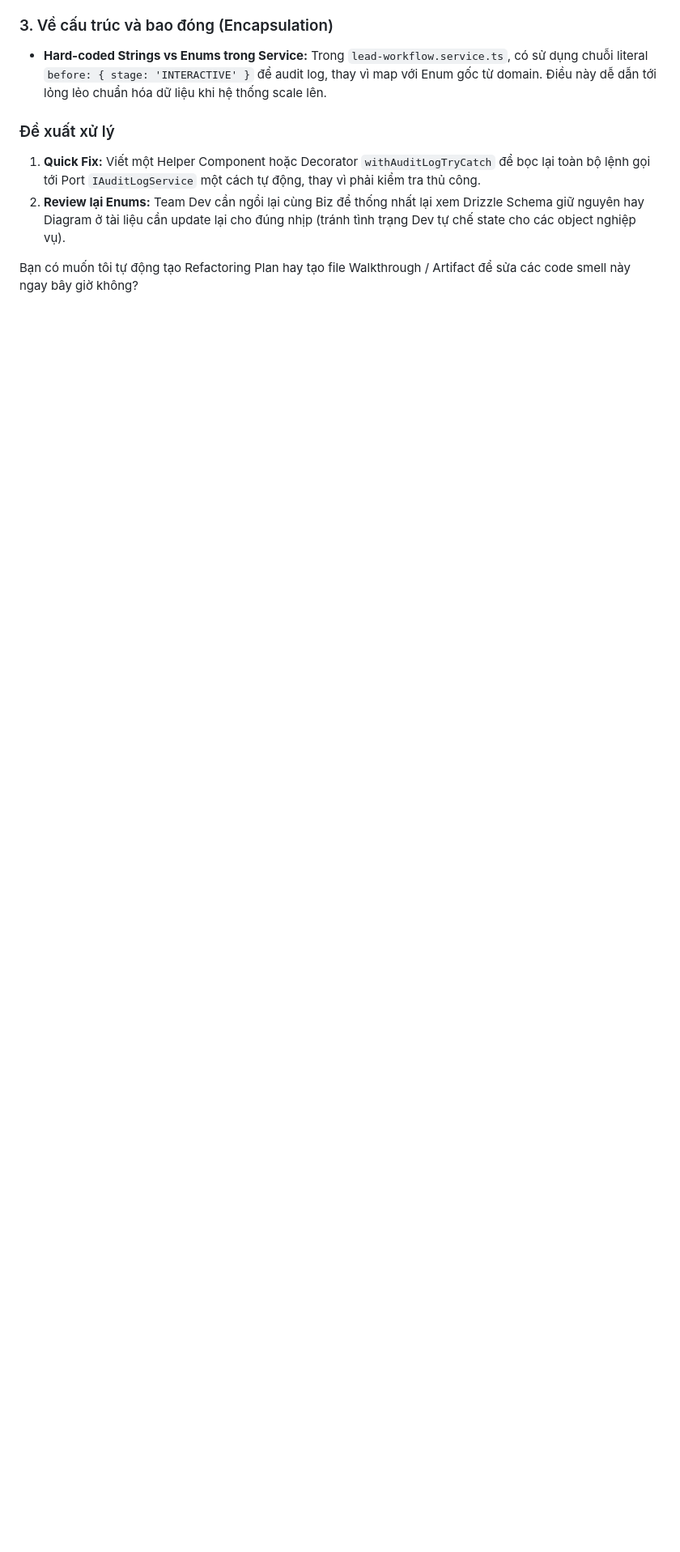
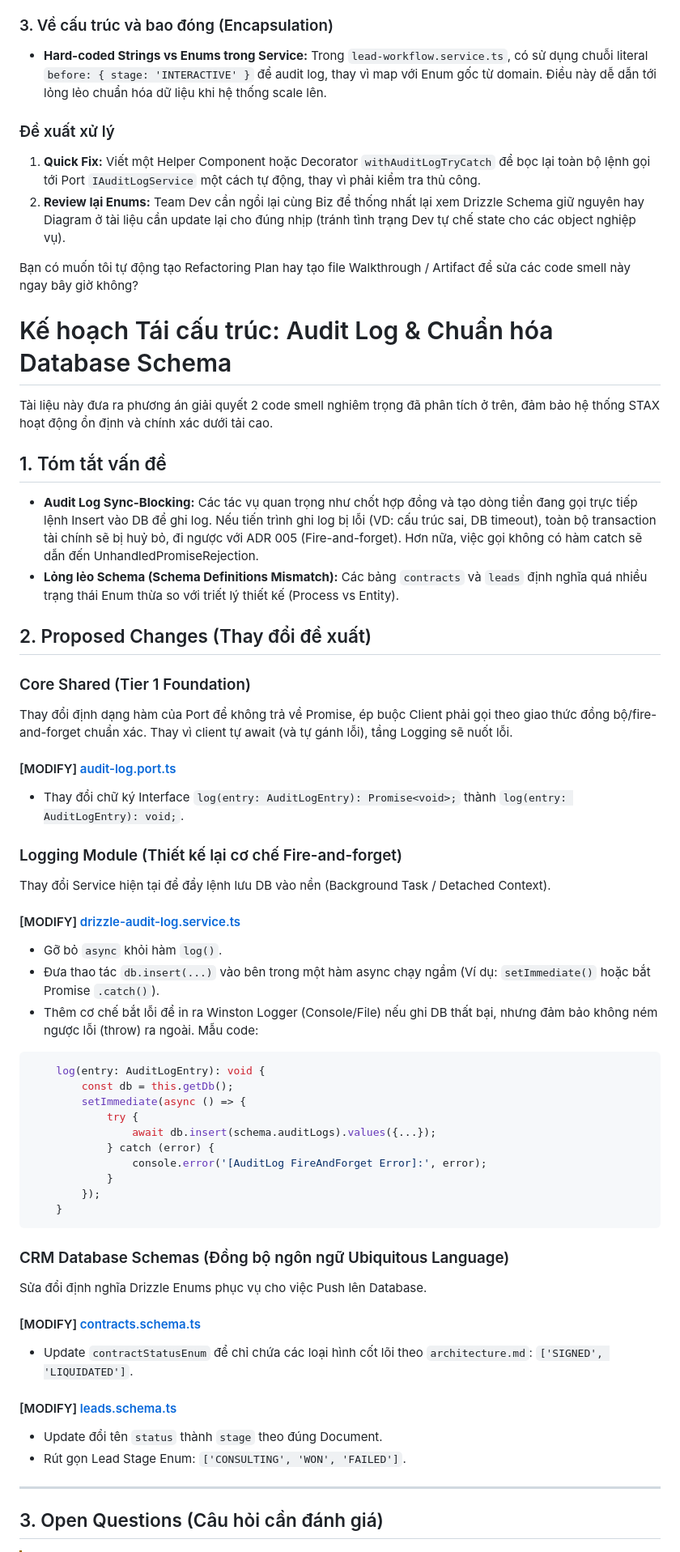
Before and after one commit to trongnghiango/rbac-nest-project, a Markdown page: docs/smell.md, the part around one of its changes. Shown at 81% size. GitHub-like rendering; blank space fills up the shorter version.

Commit message:
docs: update code smell documentation with recent findings

````diff
--- a/docs/smell.md
+++ b/docs/smell.md
@@ -31,3 +31,60 @@ Sự thiếu đồng bộ giữa mô hình lõi được thống nhất với Bu
 2. **Review lại Enums:** Team Dev cần ngồi lại cùng Biz để thống nhất lại xem Drizzle Schema giữ nguyên hay Diagram ở tài liệu cần update lại cho đúng nhịp (tránh tình trạng Dev tự chế state cho các object nghiệp vụ).
 
 Bạn có muốn tôi tự động tạo Refactoring Plan hay tạo file Walkthrough / Artifact để sửa các code smell này ngay bây giờ không?
+
+
+
+# Kế hoạch Tái cấu trúc: Audit Log & Chuẩn hóa Database Schema
+
+Tài liệu này đưa ra phương án giải quyết 2 code smell nghiêm trọng đã phân tích ở trên, đảm bảo hệ thống STAX hoạt động ổn định và chính xác dưới tải cao.
+
+## 1. Tóm tắt vấn đề
+
+- **Audit Log Sync-Blocking:** Các tác vụ quan trọng như chốt hợp đồng và tạo dòng tiền đang gọi trực tiếp lệnh Insert vào DB để ghi log. Nếu tiến trình ghi log bị lỗi (VD: cấu trúc sai, DB timeout), toàn bộ transaction tài chính sẽ bị huỷ bỏ, đi ngược với ADR 005 (Fire-and-forget). Hơn nữa, việc gọi không có hàm catch sẽ dẫn đến UnhandledPromiseRejection.
+- **Lỏng lẻo Schema (Schema Definitions Mismatch):** Các bảng `contracts` và `leads` định nghĩa quá nhiều trạng thái Enum thừa so với triết lý thiết kế (Process vs Entity).
+
+## 2. Proposed Changes (Thay đổi đề xuất)
+
+### Core Shared (Tier 1 Foundation)
+
+Thay đổi định dạng hàm của Port để không trả về Promise, ép buộc Client phải gọi theo giao thức đồng bộ/fire-and-forget chuẩn xác. Thay vì client tự await (và tự gánh lỗi), tầng Logging sẽ nuốt lỗi.
+
+#### [MODIFY] [audit-log.port.ts](file:///home/ka/Repos/github.com/trongnghiango/rbac-nest-project/src/core/shared/application/ports/audit-log.port.ts)
+- Thay đổi chữ ký Interface `log(entry: AuditLogEntry): Promise<void>;` thành `log(entry: AuditLogEntry): void;`.
+
+### Logging Module (Thiết kế lại cơ chế Fire-and-forget)
+
+Thay đổi Service hiện tại để đẩy lệnh lưu DB vào nền (Background Task / Detached Context).
+
+#### [MODIFY] [drizzle-audit-log.service.ts](file:///home/ka/Repos/github.com/trongnghiango/rbac-nest-project/src/modules/logging/infrastructure/persistence/drizzle-audit-log.service.ts)
+- Gỡ bỏ `async` khỏi hàm `log()`.
+- Đưa thao tác `db.insert(...)` vào bên trong một hàm async chạy ngầm (Ví dụ: `setImmediate()` hoặc bắt Promise `.catch()`).
+- Thêm cơ chế bắt lỗi để in ra Winston Logger (Console/File) nếu ghi DB thất bại, nhưng đảm bảo không ném ngược lỗi (throw) ra ngoài. Mẫu code:
+```typescript
+    log(entry: AuditLogEntry): void {
+        const db = this.getDb();
+        setImmediate(async () => {
+            try {
+                await db.insert(schema.auditLogs).values({...});
+            } catch (error) {
+                console.error('[AuditLog FireAndForget Error]:', error);
+            }
+        });
+    }
+```
+
+### CRM Database Schemas (Đồng bộ ngôn ngữ Ubiquitous Language)
+
+Sửa đổi định nghĩa Drizzle Enums phục vụ cho việc Push lên Database.
+
+#### [MODIFY] [contracts.schema.ts](file:///home/ka/Repos/github.com/trongnghiango/rbac-nest-project/src/database/schema/crm/contracts.schema.ts)
+- Update `contractStatusEnum` để chỉ chứa các loại hình cốt lõi theo `architecture.md`: `['SIGNED', 'LIQUIDATED']`.
+
+#### [MODIFY] [leads.schema.ts](file:///home/ka/Repos/github.com/trongnghiango/rbac-nest-project/src/database/schema/crm/leads.schema.ts)
+- Update đổi tên `status` thành `stage` theo đúng Document.
+- Rút gọn Lead Stage Enum: `['CONSULTING', 'WON', 'FAILED']`.
+
+---
+
+## 3. Open Questions (Câu hỏi cần đánh giá)
+
````
Also changed, not shown: other parts of docs/smell.md (+12 -0 lines).
